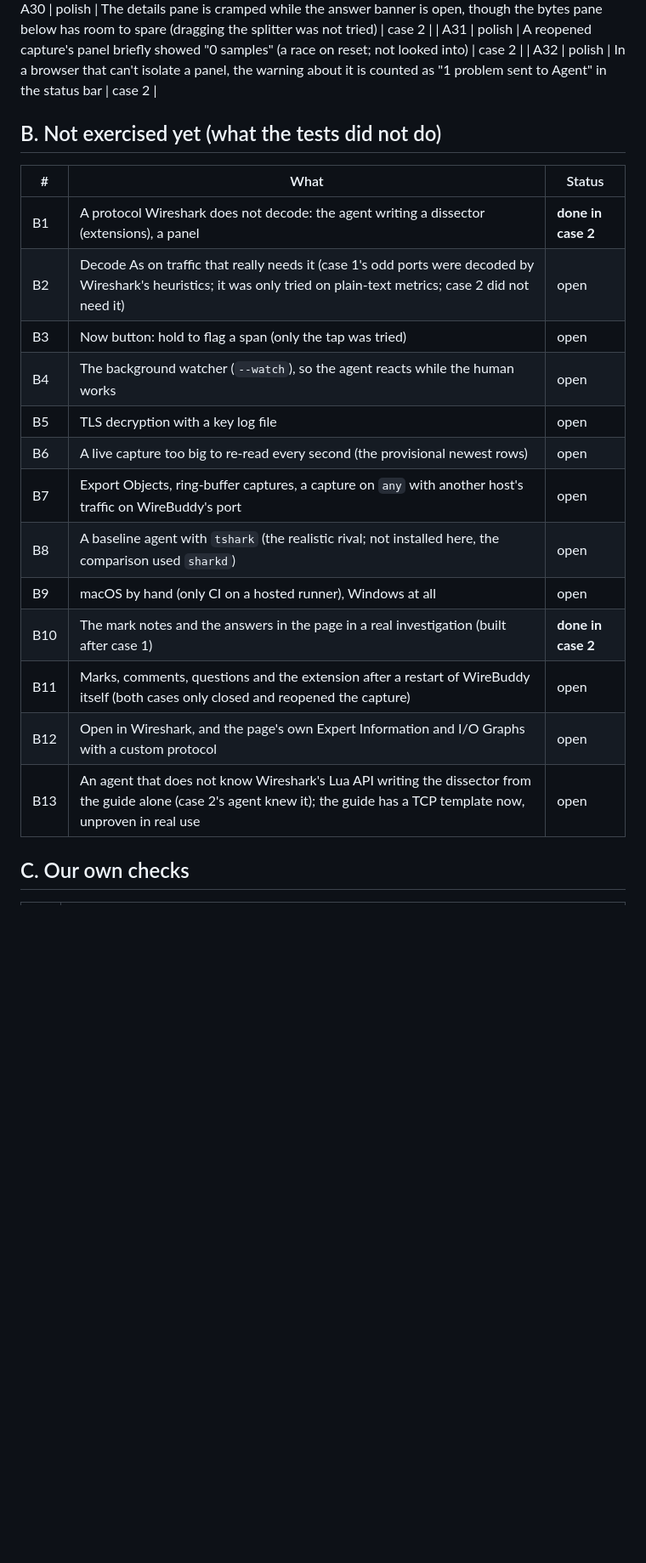
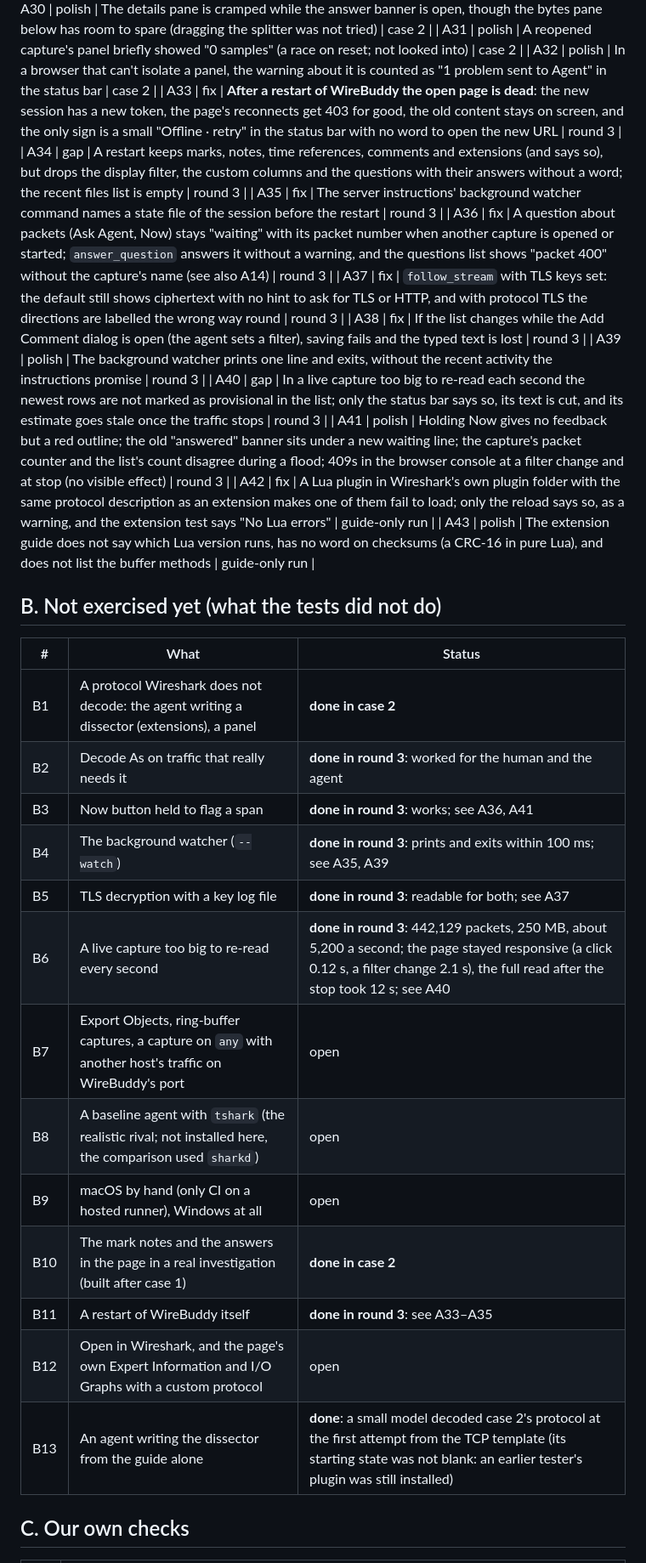
Before and after one commit to dngames/wirebuddy, a Markdown page: docs/open-items.md, the part around one of its changes. Shown at 85% size. Drawn GitHub-style; blank space fills up the shorter version.

Commit message:
add what the third real-use round and the guide-only run found to the list of open items
Co-Authored-By: Claude <noreply@anthropic.com>
Claude-Session: https://claude.ai/code/session_01Ff4CZ5eggsvGrMdgjKVTxX

```diff
--- a/docs/open-items.md
+++ b/docs/open-items.md
@@ -42,24 +43,35 @@ items, so a gap in the numbering is an item that is done (section E).
 | A30 | polish | The details pane is cramped while the answer banner is open, though the bytes pane below has room to spare (dragging the splitter was not tried) | case 2 |
 | A31 | polish | A reopened capture's panel briefly showed "0 samples" (a race on reset; not looked into) | case 2 |
 | A32 | polish | In a browser that can't isolate a panel, the warning about it is counted as "1 problem sent to Agent" in the status bar | case 2 |
+| A33 | fix | **After a restart of WireBuddy the open page is dead**: the new session has a new token, the page's reconnects get 403 for good, the old content stays on screen, and the only sign is a small "Offline · retry" in the status bar with no word to open the new URL | round 3 |
+| A34 | gap | A restart keeps marks, notes, time references, comments and extensions (and says so), but drops the display filter, the custom columns and the questions with their answers without a word; the recent files list is empty | round 3 |
+| A35 | fix | The server instructions' background watcher command names a state file of the session before the restart | round 3 |
+| A36 | fix | A question about packets (Ask Agent, Now) stays "waiting" with its packet number when another capture is opened or started; `answer_question` answers it without a warning, and the questions list shows "packet 400" without the capture's name (see also A14) | round 3 |
+| A37 | fix | `follow_stream` with TLS keys set: the default still shows ciphertext with no hint to ask for TLS or HTTP, and with protocol TLS the directions are labelled the wrong way round | round 3 |
+| A38 | fix | If the list changes while the Add Comment dialog is open (the agent sets a filter), saving fails and the typed text is lost | round 3 |
+| A39 | polish | The background watcher prints one line and exits, without the recent activity the instructions promise | round 3 |
+| A40 | gap | In a live capture too big to re-read each second the newest rows are not marked as provisional in the list; only the status bar says so, its text is cut, and its estimate goes stale once the traffic stops | round 3 |
+| A41 | polish | Holding Now gives no feedback but a red outline; the old "answered" banner sits under a new waiting line; the capture's packet counter and the list's count disagree during a flood; 409s in the browser console at a filter change and at stop (no visible effect) | round 3 |
+| A42 | fix | A Lua plugin in Wireshark's own plugin folder with the same protocol description as an extension makes one of them fail to load; only the reload says so, as a warning, and the extension test says "No Lua errors" | guide-only run |
+| A43 | polish | The extension guide does not say which Lua version runs, has no word on checksums (a CRC-16 in pure Lua), and does not list the buffer methods | guide-only run |
 
 ## B. Not exercised yet (what the tests did not do)
 
 | # | What | Status |
 |---|---|---|
 | B1 | A protocol Wireshark does not decode: the agent writing a dissector (extensions), a panel | **done in case 2** |
-| B2 | Decode As on traffic that really needs it (case 1's odd ports were decoded by Wireshark's heuristics; it was only tried on plain-text metrics; case 2 did not need it) | open |
-| B3 | Now button: hold to flag a span (only the tap was tried) | open |
-| B4 | The background watcher (`--watch`), so the agent reacts while the human works | open |
-| B5 | TLS decryption with a key log file | open |
-| B6 | A live capture too big to re-read every second (the provisional newest rows) | open |
+| B2 | Decode As on traffic that really needs it | **done in round 3**: worked for the human and the agent |
+| B3 | Now button held to flag a span | **done in round 3**: works; see A36, A41 |
+| B4 | The background watcher (`--watch`) | **done in round 3**: prints and exits within 100 ms; see A35, A39 |
+| B5 | TLS decryption with a key log file | **done in round 3**: readable for both; see A37 |
+| B6 | A live capture too big to re-read every second | **done in round 3**: 442,129 packets, 250 MB, about 5,200 a second; the page stayed responsive (a click 0.12 s, a filter change 2.1 s), the full read after the stop took 12 s; see A40 |
 | B7 | Export Objects, ring-buffer captures, a capture on `any` with another host's traffic on WireBuddy's port | open |
 | B8 | A baseline agent with `tshark` (the realistic rival; not installed here, the comparison used `sharkd`) | open |
 | B9 | macOS by hand (only CI on a hosted runner), Windows at all | open |
 | B10 | The mark notes and the answers in the page in a real investigation (built after case 1) | **done in case 2** |
-| B11 | Marks, comments, questions and the extension after a restart of WireBuddy itself (both cases only closed and reopened the capture) | open |
+| B11 | A restart of WireBuddy itself | **done in round 3**: see A33–A35 |
 | B12 | Open in Wireshark, and the page's own Expert Information and I/O Graphs with a custom protocol | open |
-| B13 | An agent that does not know Wireshark's Lua API writing the dissector from the guide alone (case 2's agent knew it); the guide has a TCP template now, unproven in real use | open |
+| B13 | An agent writing the dissector from the guide alone | **done**: a small model decoded case 2's protocol at the first attempt from the TCP template (its starting state was not blank: an earlier tester's plugin was still installed) |
 
 ## C. Our own checks
 
```
Also changed, not shown: other parts of docs/open-items.md (+2 -1 lines).
